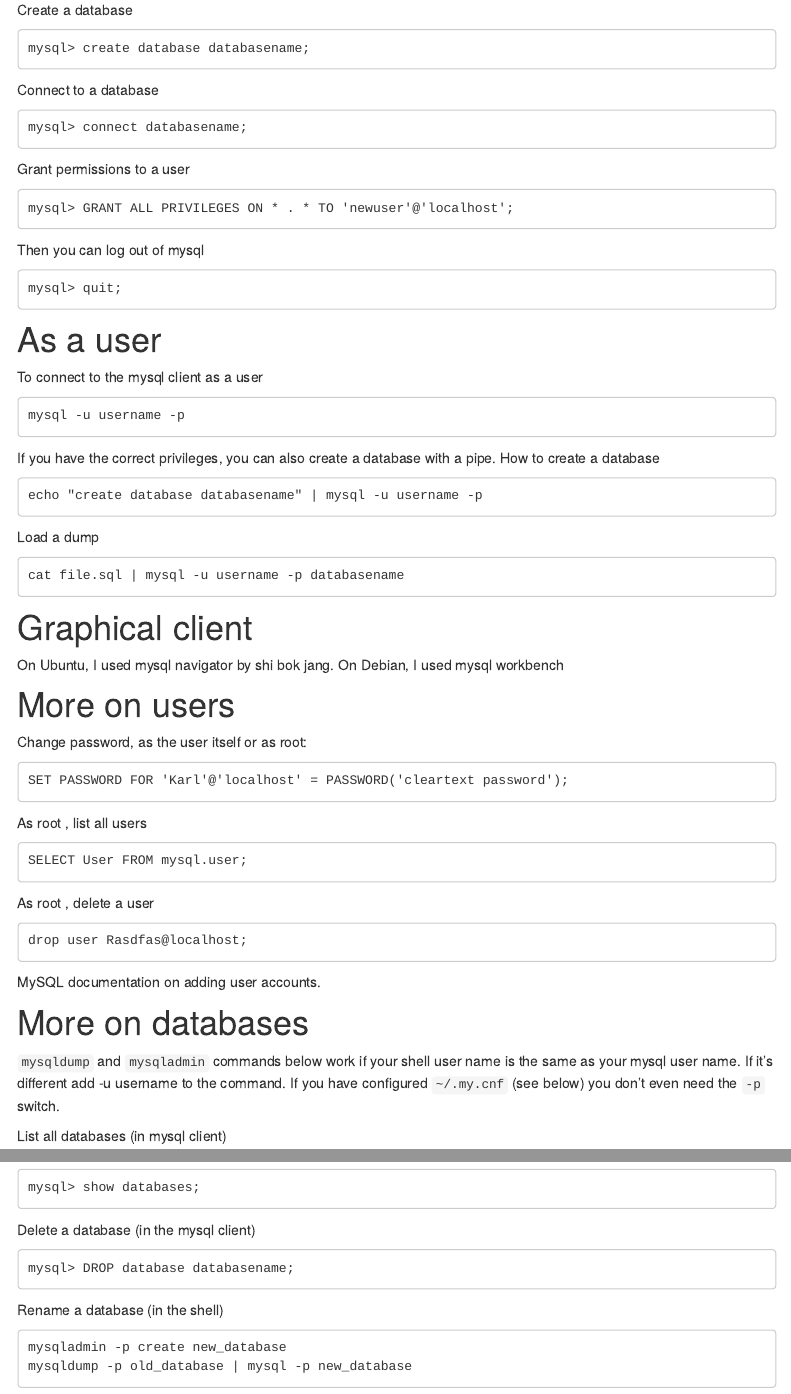
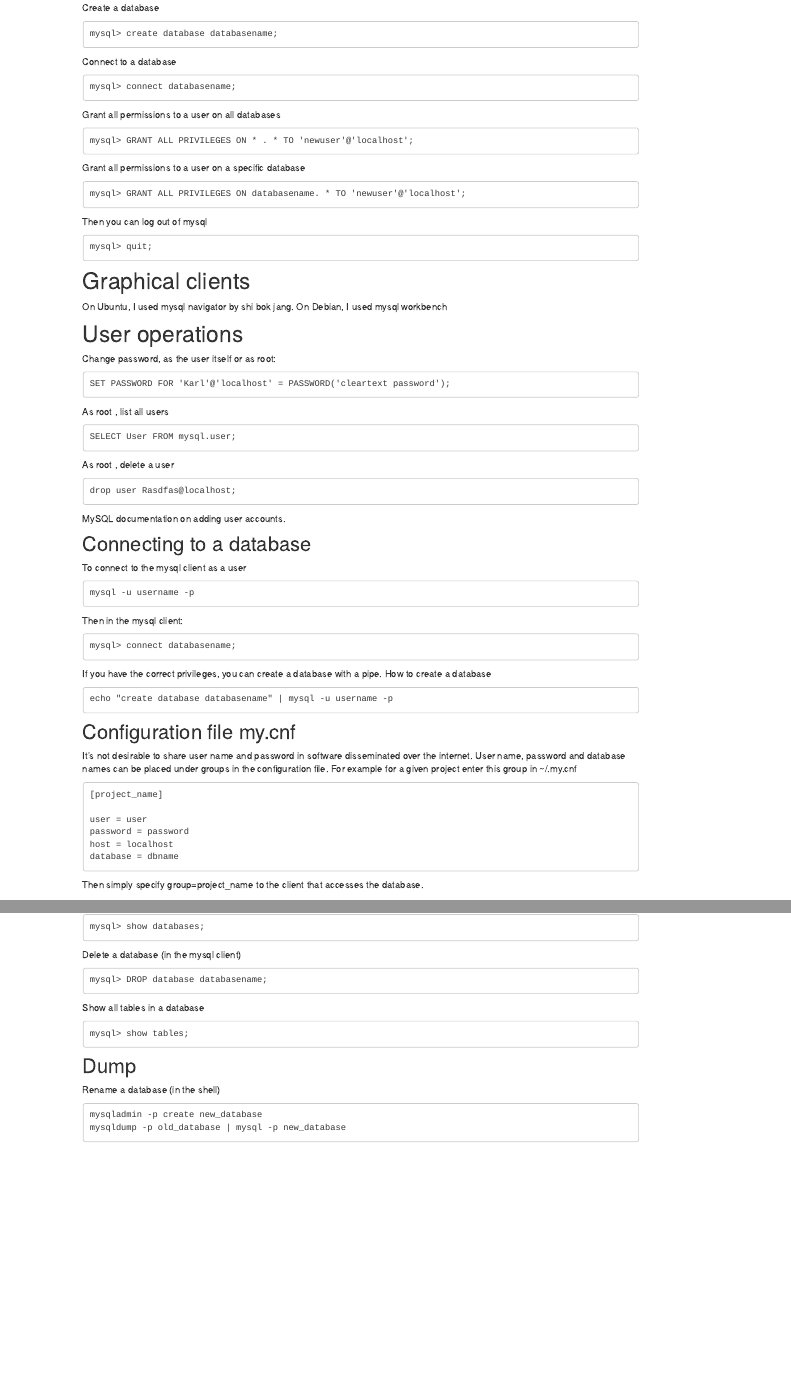
Before and after one commit to paulrougieux/paulrougieux.github.io, an R Markdown document (mysql.Rmd): the page in a window 1100 px wide, from 400 px down before the commit and from 270 px down after it, so that both start at the same text, and a second part further down, joined at a grey line. Rendered offline with R 4.5, knitr and Pandoc, with nearby package versions; menus at the side of the page are left out.

Commit message:
grant permissions to users

```diff
--- a/mysql.Rmd
+++ b/mysql.Rmd
@@ -28,34 +28,25 @@ Connect to a database
 
     mysql> connect databasename;
 
- Grant permissions to a user
+Grant all permissions to a user on all databases
 
     mysql> GRANT ALL PRIVILEGES ON * . * TO 'newuser'@'localhost';
+
+Grant all permissions to a user on a specific database
+
+    mysql> GRANT ALL PRIVILEGES ON databasename. * TO 'newuser'@'localhost';
 
 Then you can log out of mysql
 
     mysql> quit;
 
 
-# As a user
-
-To connect to the mysql client as a user
-
-    mysql -u username -p
-
-If you have the correct privileges, you can also create a database with a pipe. How to create a database
-
-    echo "create database databasename" | mysql -u username -p
-
-Load a dump
-
-    cat file.sql | mysql -u username -p databasename
-
-# Graphical client
+# Graphical clients
 On Ubuntu, I used mysql navigator by shi bok jang.
 On Debian, I used  mysql workbench
 
-# More on users
+
+# User operations
 Change password, as the user itself or as root:
 
     SET PASSWORD FOR 'Karl'@'localhost' = PASSWORD('cleartext password');
@@ -71,6 +62,28 @@ As root , delete a user
 MySQL documentation on adding user accounts.
 
 
-# More on databases
+## Connecting to a database
 
-`mysqldump` and `mysqladmin` commands below work if your shell user name is the same as your mysql user name. If it's different add -u username to the command.
+To connect to the mysql client as a user
+
+    mysql -u username -p
+
+Then in the mysql client:
+
+    mysql> connect databasename;
+
+If you have the correct privileges, you can create a database with a pipe. How to create a database
+
+    echo "create database databasename" | mysql -u username -p
+
+## Configuration file my.cnf
+It's not desirable to share user name and password in software disseminated over the internet. User name, password and database names can be placed under groups in the configuration file. For example for a given project enter this group in ~/.my.cnf
+
+    [project_name]
+
+    user = user
+    password = password
+    host = localhost
+    database = dbname
+
+Then simply specify group=project_name to the client that accesses the database.
@@ -83,6 +100,13 @@ List all databases (in mysql client)
 Delete a database (in the mysql client)
 
     mysql> DROP database databasename;
+
+Show all tables in a database
+
+    mysql> show tables;
+
+
+## Dump
 
 Rename a database  (in the shell)
 
```
Also changed, not shown: mysql.Rmd (21 more changed lines).
